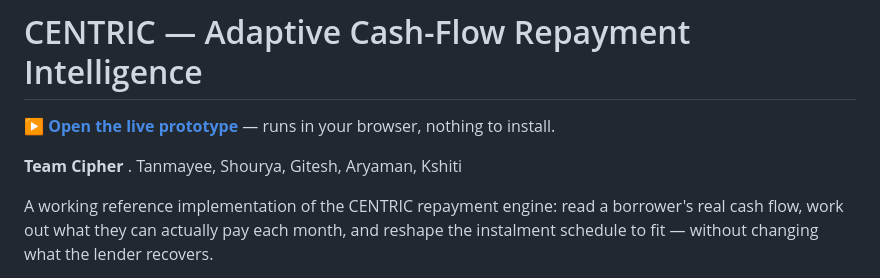
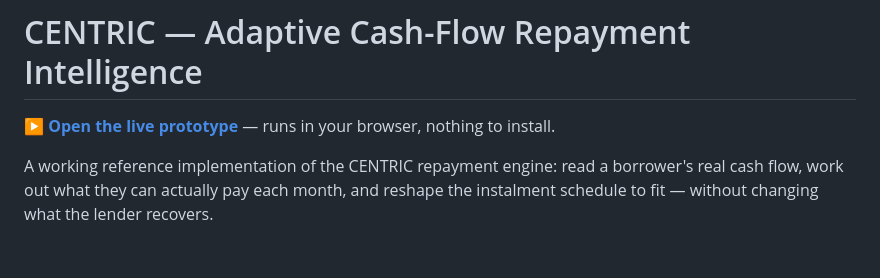
Before and after one commit to tanmayee000/Centric, a Markdown page: README.md, the part around the change. GitHub-like rendering; blank space fills up the shorter version.

```diff
--- a/README.md
+++ b/README.md
@@ -2,7 +2,7 @@
 
 **▶ [Open the live prototype](https://tanmayee000.github.io/Centric/centric-console.html)** — runs in your browser, nothing to install.
 
-**Team Cipher** . Tanmayee, Shourya, Gitesh, Aryaman, Kshiti
+
 
 A working reference implementation of the CENTRIC repayment engine: read a
 borrower's real cash flow, work out what they can actually pay each month, and
```
